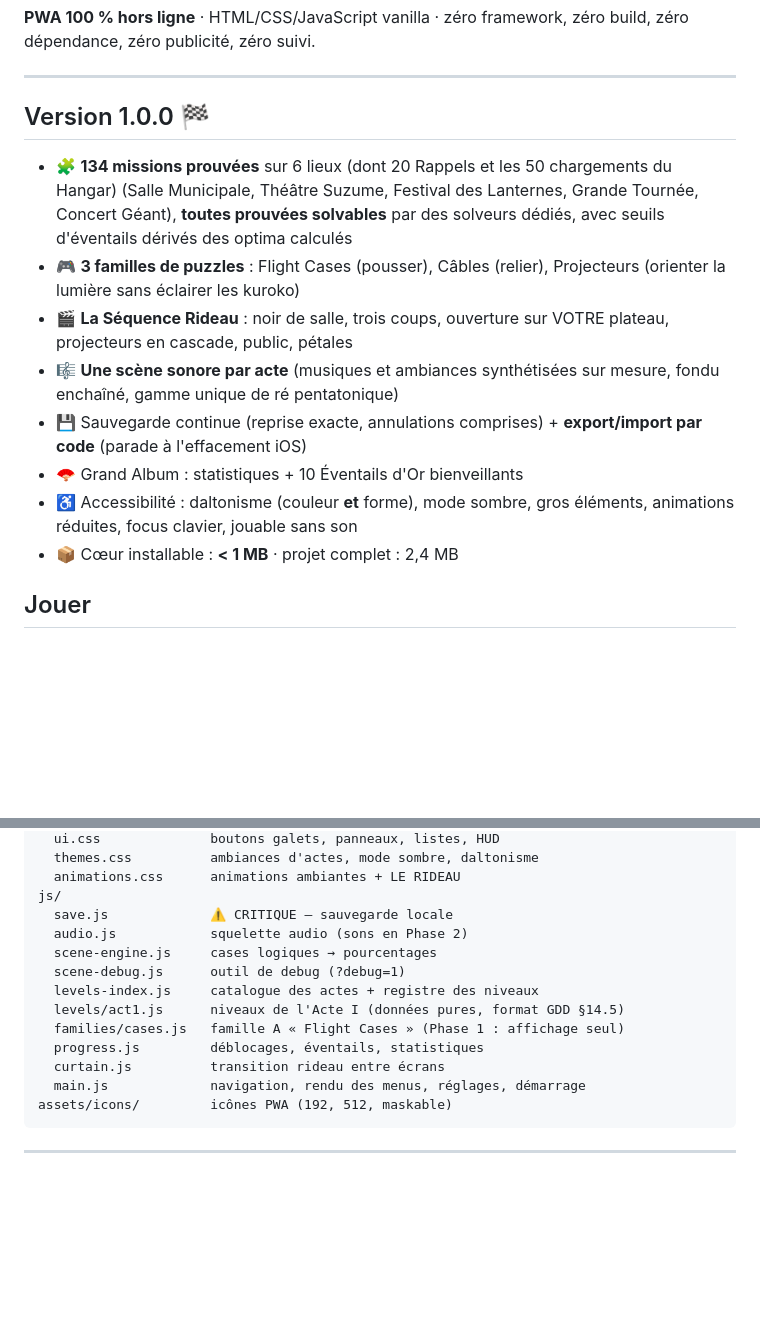
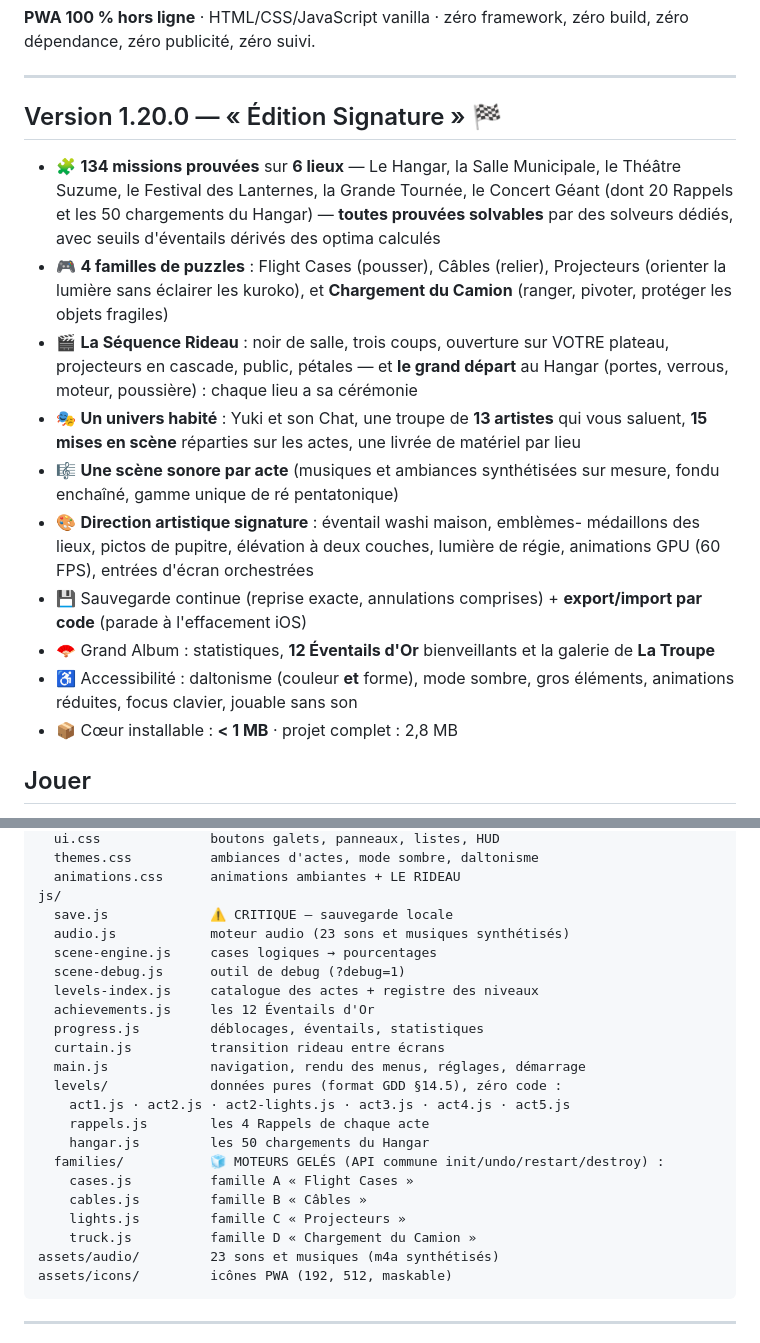
Before and after one commit to 72100sj-creator/ninja-events, a Markdown page: README.md, 2 parts joined by grey strips. GitHub-like rendering; blank space fills up the shorter version.

````diff
--- a/README.md
+++ b/README.md
@@ -12,24 +12,35 @@ zéro build, zéro dépendance, zéro publicité, zéro suivi.
 
 ---
 
-## Version 1.0.0 🏁
+## Version 1.20.0 — « Édition Signature » 🏁
 
-- 🧩 **134 missions prouvées** sur 6 lieux (dont 20 Rappels et les 50 chargements du Hangar) (Salle Municipale, Théâtre
-  Suzume, Festival des Lanternes, Grande Tournée, Concert Géant),
-  **toutes prouvées solvables** par des solveurs dédiés, avec seuils
-  d'éventails dérivés des optima calculés
-- 🎮 **3 familles de puzzles** : Flight Cases (pousser), Câbles (relier),
-  Projecteurs (orienter la lumière sans éclairer les kuroko)
+- 🧩 **134 missions prouvées** sur **6 lieux** — Le Hangar, la Salle
+  Municipale, le Théâtre Suzume, le Festival des Lanternes, la Grande
+  Tournée, le Concert Géant (dont 20 Rappels et les 50 chargements du
+  Hangar) — **toutes prouvées solvables** par des solveurs dédiés, avec
+  seuils d'éventails dérivés des optima calculés
+- 🎮 **4 familles de puzzles** : Flight Cases (pousser), Câbles (relier),
+  Projecteurs (orienter la lumière sans éclairer les kuroko), et
+  **Chargement du Camion** (ranger, pivoter, protéger les objets fragiles)
 - 🎬 **La Séquence Rideau** : noir de salle, trois coups, ouverture sur
-  VOTRE plateau, projecteurs en cascade, public, pétales
+  VOTRE plateau, projecteurs en cascade, public, pétales — et **le grand
+  départ** au Hangar (portes, verrous, moteur, poussière) : chaque lieu a
+  sa cérémonie
+- 🎭 **Un univers habité** : Yuki et son Chat, une troupe de **13 artistes**
+  qui vous saluent, **15 mises en scène** réparties sur les actes, une
+  livrée de matériel par lieu
 - 🎼 **Une scène sonore par acte** (musiques et ambiances synthétisées
   sur mesure, fondu enchaîné, gamme unique de ré pentatonique)
+- 🎨 **Direction artistique signature** : éventail washi maison, emblèmes-
+  médaillons des lieux, pictos de pupitre, élévation à deux couches,
+  lumière de régie, animations GPU (60 FPS), entrées d'écran orchestrées
 - 💾 Sauvegarde continue (reprise exacte, annulations comprises) +
   **export/import par code** (parade à l'effacement iOS)
-- 🪭 Grand Album : statistiques + 10 Éventails d'Or bienveillants
+- 🪭 Grand Album : statistiques, **12 Éventails d'Or** bienveillants et
+  la galerie de **La Troupe**
 - ♿ Accessibilité : daltonisme (couleur **et** forme), mode sombre,
   gros éléments, animations réduites, focus clavier, jouable sans son
-- 📦 Cœur installable : **< 1 MB** · projet complet : 2,4 MB
+- 📦 Cœur installable : **< 1 MB** · projet complet : 2,8 MB
 
 ## Jouer
 
@@ -62,15 +73,24 @@ css/
   animations.css      animations ambiantes + LE RIDEAU
 js/
   save.js             ⚠️ CRITIQUE — sauvegarde locale
-  audio.js            squelette audio (sons en Phase 2)
+  audio.js            moteur audio (23 sons et musiques synthétisés)
   scene-engine.js     cases logiques → pourcentages
   scene-debug.js      outil de debug (?debug=1)
   levels-index.js     catalogue des actes + registre des niveaux
-  levels/act1.js      niveaux de l'Acte I (données pures, format GDD §14.5)
-  families/cases.js   famille A « Flight Cases » (Phase 1 : affichage seul)
+  achievements.js     les 12 Éventails d'Or
   progress.js         déblocages, éventails, statistiques
   curtain.js          transition rideau entre écrans
   main.js             navigation, rendu des menus, réglages, démarrage
+  levels/             données pures (format GDD §14.5), zéro code :
+    act1.js · act2.js · act2-lights.js · act3.js · act4.js · act5.js
+    rappels.js        les 4 Rappels de chaque acte
+    hangar.js         les 50 chargements du Hangar
+  families/           🧊 MOTEURS GELÉS (API commune init/undo/restart/destroy) :
+    cases.js          famille A « Flight Cases »
+    cables.js         famille B « Câbles »
+    lights.js         famille C « Projecteurs »
+    truck.js          famille D « Chargement du Camion »
+assets/audio/         23 sons et musiques (m4a synthétisés)
 assets/icons/         icônes PWA (192, 512, maskable)
 ```
 
````
